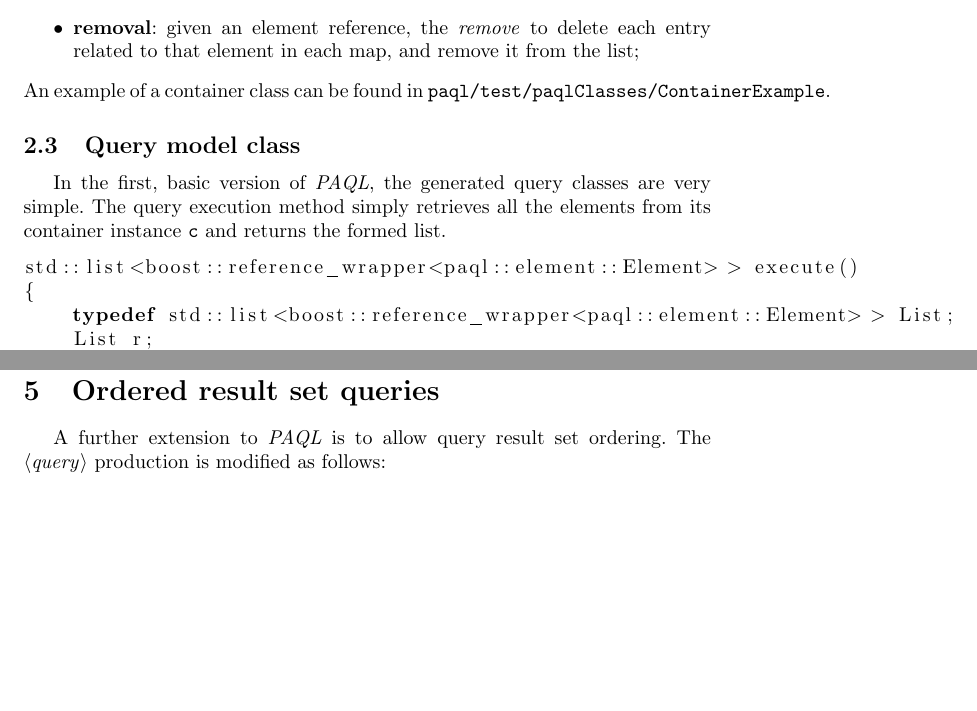
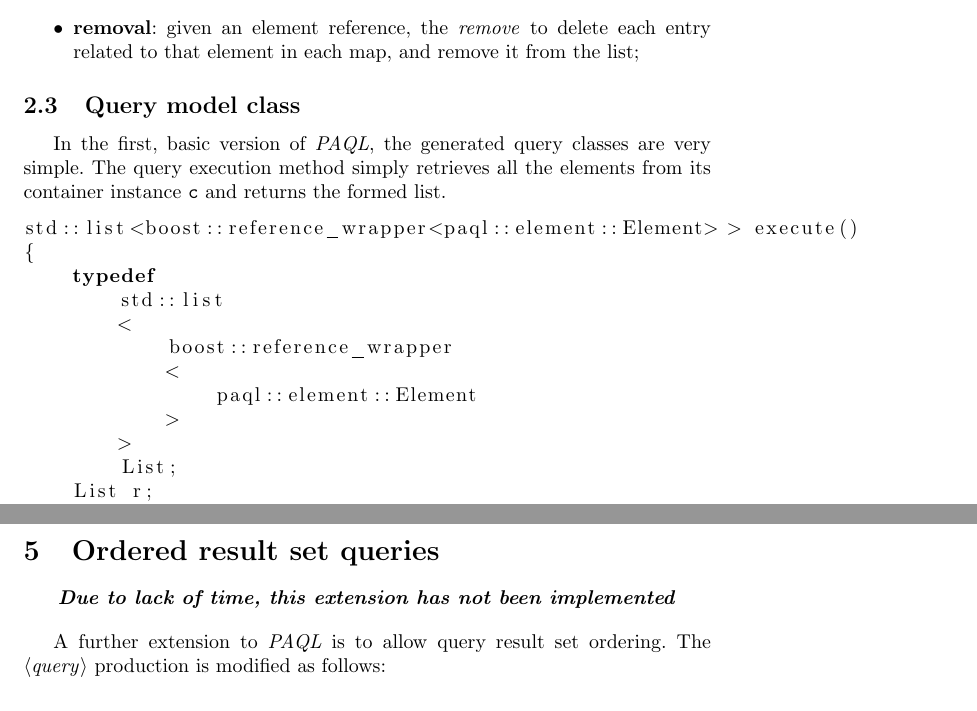
Before and after one commit to thecellarguardian/java-query-generator, a LaTeX paper (paper/finalTermPaper.tex): two parts of pages 4 and 8 of 8 before the commit and two parts of pages 4 and 8 of 9 after it, joined at a grey line, cut so that both start at the same text, the shorter picture padded with empty space. Compiled offline with pdfLaTeX.

Commit message:
Little things.

```diff
--- a/paper/finalTermPaper.tex
+++ b/paper/finalTermPaper.tex
@@ -1,3 +1,5 @@
+\RequirePackage{etex}
+\RequirePackage{easybmat}
 \documentclass[10pt]{article}  % list options between brackets
 \usepackage{etex}
 %\usepackage[english]{babel} % Adatta LaTeX alle convenzioni tipografiche italiane
@@ -180,16 +182,28 @@ key {string username; string password;}
             \item \textbf{removal}: given an element reference, the \emph{remove} to delete each entry
             related to that element in each map, and remove it from the list;
         \end{itemize}
-        An example of a container class can be found in \texttt{paql/test/paqlClasses/ContainerExample}.
     \subsection{Query model class}
         In the first, basic version of \emph{PAQL}, the generated query classes are very simple. The query execution
         method simply retrieves all the elements from its container instance \texttt{c} and returns the formed list.
         \begin{lstlisting}[language=C++]
 std::list<boost::reference_wrapper<paql::element::Element> > execute()
 {
-    typedef std::list<boost::reference_wrapper<paql::element::Element> > List;
+    typedef
+        std::list
+        <
+            boost::reference_wrapper
+            <
+                paql::element::Element
+            >
+        >
+        List;
     List r;
-    for(List::iterator i = c.begin(); i != c.end(); i++) r.push_back((*i));
+    for
+    (
+        List::iterator i = c.begin();
+        i != c.end();
+        i++
+    ) r.push_back((*i));
     return r;
 }
         \end{lstlisting}
@@ -303,6 +322,11 @@ private PT parseQuery(TI tokenIterator);
     \vspace{1em}
     $G_{PAQL}$ remains a \emph{context-free} $LL(1)$ grammar.
 \section{Ordered result set queries}
+
+    \begin{center}
+        \textbf{\emph{Due to lack of time, this extension has not been implemented}}
+    \end{center}
+
     A further extension to \emph{PAQL} is to allow query result set ordering. The $\langle$\emph{query}$\rangle$ production is modified as follows:
     \vspace{1em}
     \begin{mdframed}
```
Also changed, not shown: paper/finalTermPaper.pdf, paper/finalTermPaper.tex (5 more changed lines), 7 other files.
